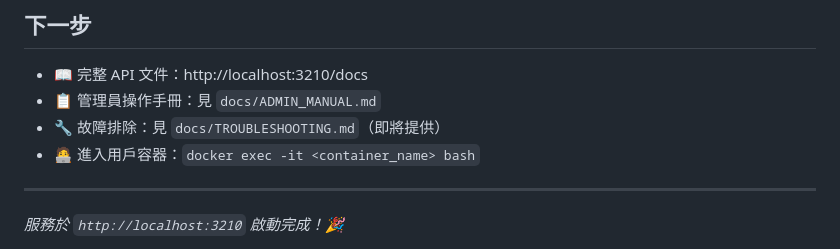
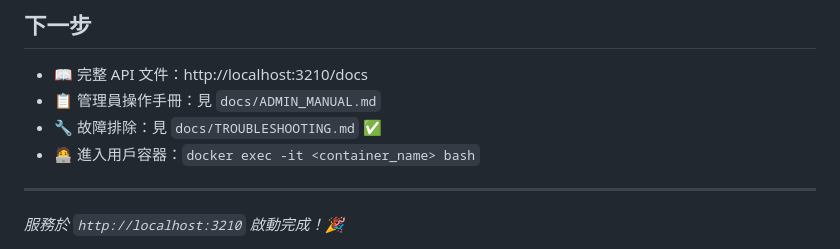
Before and after one commit to JackChang928/auto-create-openclaw, a Markdown page: QUICKSTART.md, the part around the change. Rendered like a GitHub page.

Commit message:
docs: 新增 TROUBLESHOOTING.md 故障排除指南
- 建立完整故障排除文件（7大類問題）
- 包含常見徵兆、原因、解決步驟
- 提供快速診斷腳本
- 更新 QUICKSTART.md 移除'即將提供'標記
- 對應 QUICKSTART.md 引用但長期缺失的文件

```diff
--- a/QUICKSTART.md
+++ b/QUICKSTART.md
@@ -154,7 +154,7 @@ docker compose logs -f litellm-proxy
 
 - 📖 完整 API 文件：http://localhost:3210/docs
 - 📋 管理員操作手冊：見 `docs/ADMIN_MANUAL.md`
-- 🔧 故障排除：見 `docs/TROUBLESHOOTING.md`（即將提供）
+- 🔧 故障排除：見 `docs/TROUBLESHOOTING.md` ✅
 - 🧑‍💻 進入用戶容器：`docker exec -it <container_name> bash`
 
 ---
```
Also changed, not shown: docs/TROUBLESHOOTING.md (added, +359 -0 lines).
